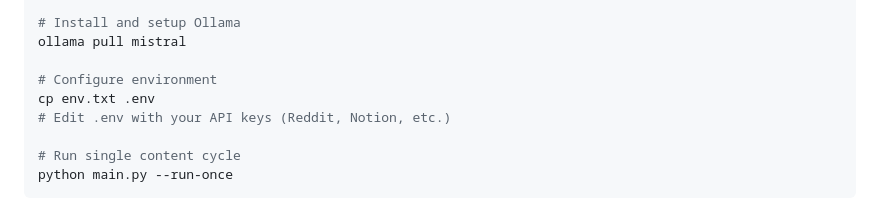
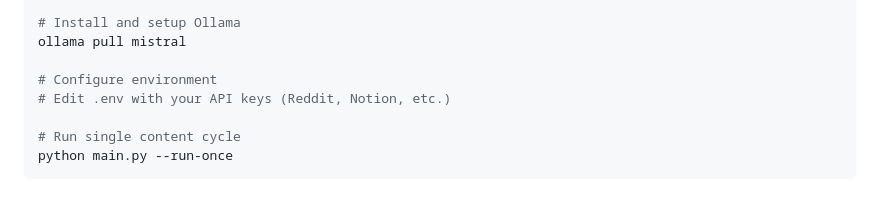
Before and after one commit to RFahmi99/Zeitgeist, a Markdown page: README.md, the part around the change. GitHub-like rendering.

```diff
--- a/README.md
+++ b/README.md
@@ -59,7 +59,6 @@ pip install -r requirements.txt
 ollama pull mistral
 
 # Configure environment
-cp env.txt .env
 # Edit .env with your API keys (Reddit, Notion, etc.)
 
 # Run single content cycle
```
